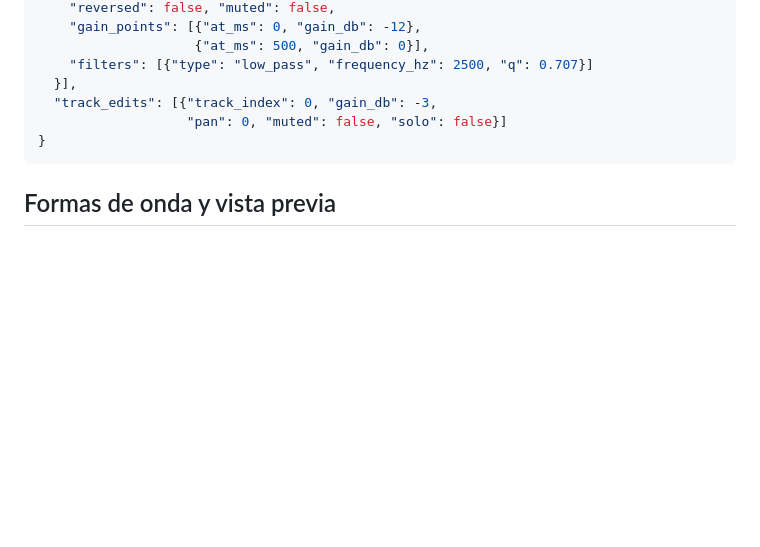
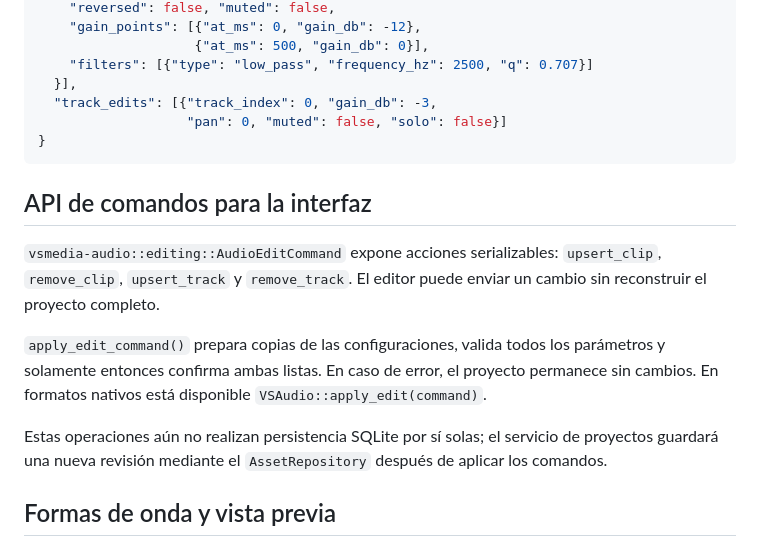
Before and after one commit to JoseDaniel03/VSMedia, a Markdown page: docs/AUDIO-EDITING.md, the part around the change. Rendered like a GitHub page; blank space fills up the shorter version.

Commit message:
docs(audio): document atomic edit commands ready for future Studio API

````diff
--- a/docs/AUDIO-EDITING.md
+++ b/docs/AUDIO-EDITING.md
@@ -46,6 +46,21 @@ Ejemplo de configuración (fragmento de `payload.data`):
 }
 ```
 
+## API de comandos para la interfaz
+
+`vsmedia-audio::editing::AudioEditCommand` expone acciones serializables:
+`upsert_clip`, `remove_clip`, `upsert_track` y `remove_track`. El editor
+puede enviar un cambio sin reconstruir el proyecto completo.
+
+`apply_edit_command()` prepara copias de las configuraciones, valida todos
+los parámetros y solamente entonces confirma ambas listas. En caso de
+error, el proyecto permanece sin cambios. En formatos nativos está
+disponible `VSAudio::apply_edit(command)`.
+
+Estas operaciones aún no realizan persistencia SQLite por sí solas;
+el servicio de proyectos guardará una nueva revisión mediante el
+`AssetRepository` después de aplicar los comandos.
+
 ## Formas de onda y vista previa
 
 `vsmedia-audio::analysis::waveform_peaks(frames,frames_per_bucket)`
````
